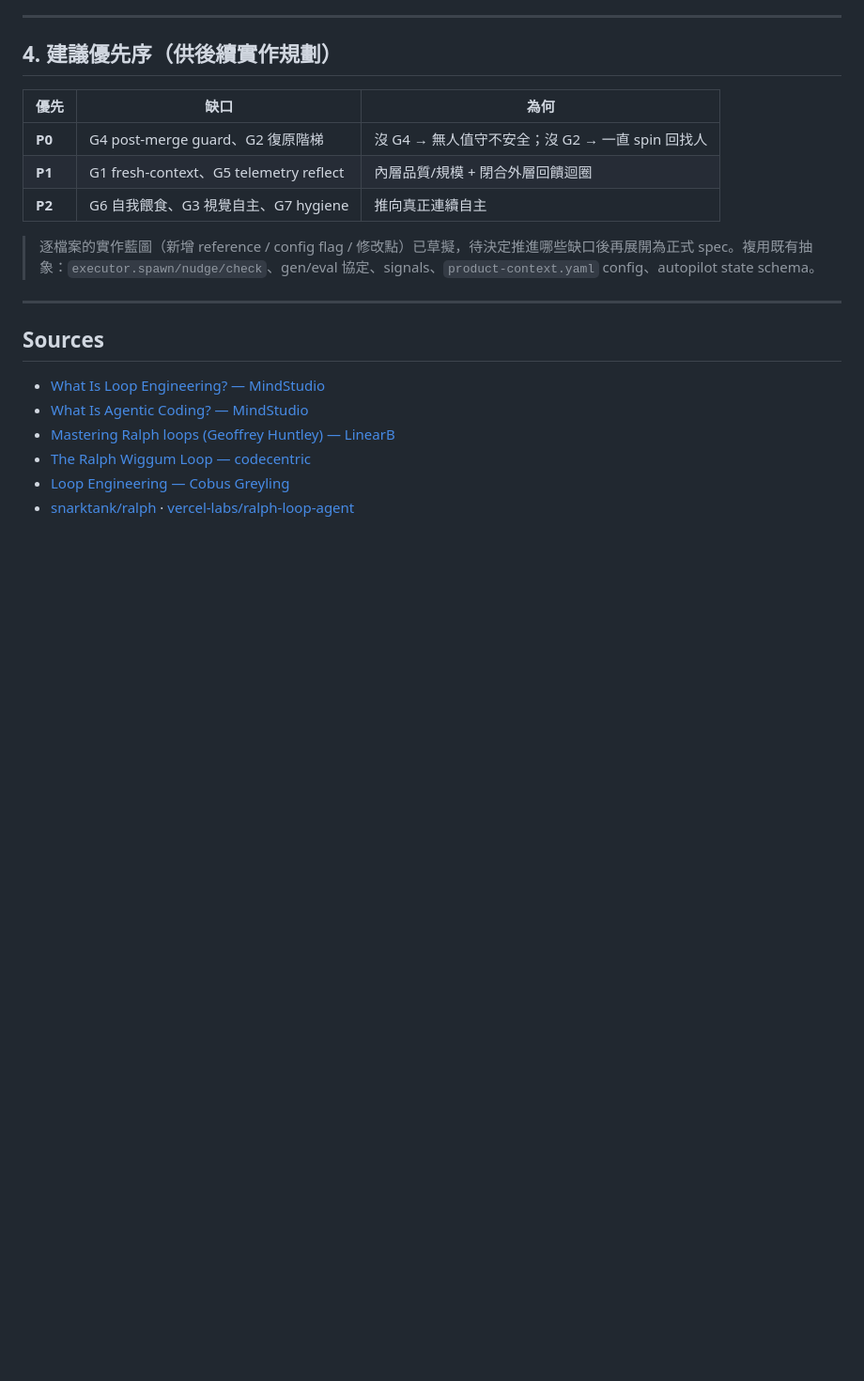
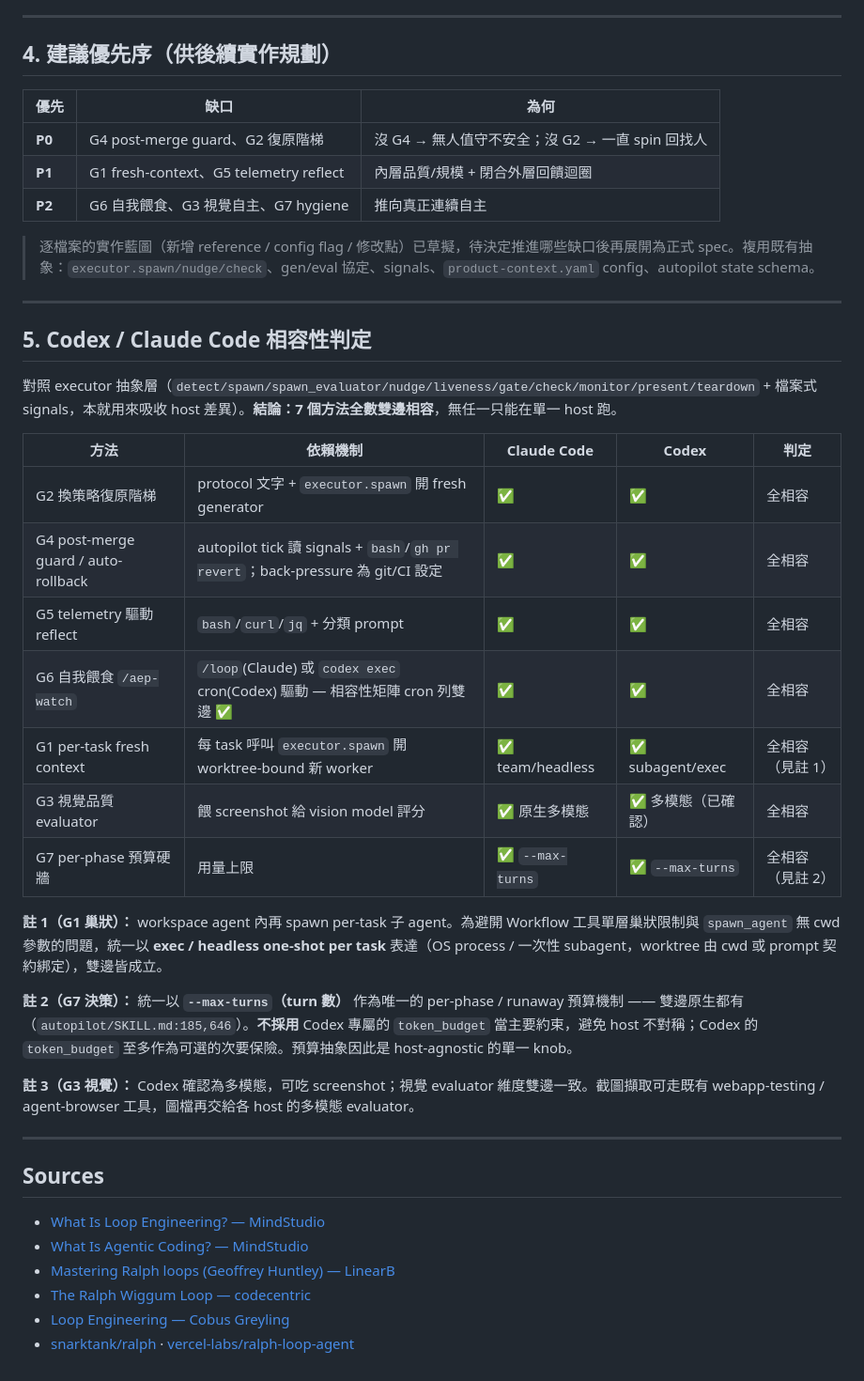
Before and after one commit to memorysaver/agentic-engineering-patterns, a Markdown page: docs/research/loop-engineering-autonomy-gap.md, the part around the change. Shown at 94% size. Rendered like a GitHub page; blank space fills up the shorter version.

Commit message:
docs(research): add codex/claude-code compatibility verdict
All 7 gap-fill methods (G1-G7) confirmed cross-host compatible via the
executor abstraction. Resolved two caveats: G3 visual evaluator (Codex
confirmed multimodal), G7 unifies on --max-turns (drop codex-only
token_budget as primary). G1 standardizes on exec/headless one-shot
per task to avoid nesting limits.

Co-Authored-By: Claude Opus 4.8 (1M context) <noreply@anthropic.com>

```diff
--- a/docs/research/loop-engineering-autonomy-gap.md
+++ b/docs/research/loop-engineering-autonomy-gap.md
@@ -111,6 +111,28 @@ Retry Loop / Plan-Execute-Verify / Explore-Narrow / Human-in-the-Loop。
 
 ---
 
+## 5. Codex / Claude Code 相容性判定
+
+對照 executor 抽象層（`detect/spawn/spawn_evaluator/nudge/liveness/gate/check/monitor/present/teardown` + 檔案式 signals，本就用來吸收 host 差異）。**結論：7 個方法全數雙邊相容**，無任一只能在單一 host 跑。
+
+| 方法                                | 依賴機制                                                                        | Claude Code      | Codex               | 判定             |
+| ----------------------------------- | ------------------------------------------------------------------------------- | ---------------- | ------------------- | ---------------- |
+| G2 換策略復原階梯                   | protocol 文字 + `executor.spawn` 開 fresh generator                             | ✅               | ✅                  | 全相容           |
+| G4 post-merge guard / auto-rollback | autopilot tick 讀 signals + `bash`/`gh pr revert`；back-pressure 為 git/CI 設定 | ✅               | ✅                  | 全相容           |
+| G5 telemetry 驅動 reflect           | `bash`/`curl`/`jq` + 分類 prompt                                                | ✅               | ✅                  | 全相容           |
+| G6 自我餵食 `/aep-watch`            | `/loop`(Claude) 或 `codex exec` cron(Codex) 驅動 — 相容性矩陣 cron 列雙邊 ✅    | ✅               | ✅                  | 全相容           |
+| G1 per-task fresh context           | 每 task 呼叫 `executor.spawn` 開 worktree-bound 新 worker                       | ✅ team/headless | ✅ subagent/exec    | 全相容（見註 1） |
+| G3 視覺品質 evaluator               | 餵 screenshot 給 vision model 評分                                              | ✅ 原生多模態    | ✅ 多模態（已確認） | 全相容           |
+| G7 per-phase 預算硬牆               | 用量上限                                                                        | ✅ `--max-turns` | ✅ `--max-turns`    | 全相容（見註 2） |
+
+**註 1（G1 巢狀）：** workspace agent 內再 spawn per-task 子 agent。為避開 Workflow 工具單層巢狀限制與 `spawn_agent` 無 cwd 參數的問題，統一以 **exec / headless one-shot per task** 表達（OS process / 一次性 subagent，worktree 由 cwd 或 prompt 契約綁定），雙邊皆成立。
+
+**註 2（G7 決策）：** 統一以 **`--max-turns`（turn 數）** 作為唯一的 per-phase / runaway 預算機制 —— 雙邊原生都有（`autopilot/SKILL.md:185,646`）。**不採用** Codex 專屬的 `token_budget` 當主要約束，避免 host 不對稱；Codex 的 `token_budget` 至多作為可選的次要保險。預算抽象因此是 host-agnostic 的單一 knob。
+
+**註 3（G3 視覺）：** Codex 確認為多模態，可吃 screenshot；視覺 evaluator 維度雙邊一致。截圖擷取可走既有 webapp-testing / agent-browser 工具，圖檔再交給各 host 的多模態 evaluator。
+
+---
+
 ## Sources
 
 - [What Is Loop Engineering? — MindStudio](https://www.mindstudio.ai/blog/what-is-loop-engineering-ai-coding-agents)
```
